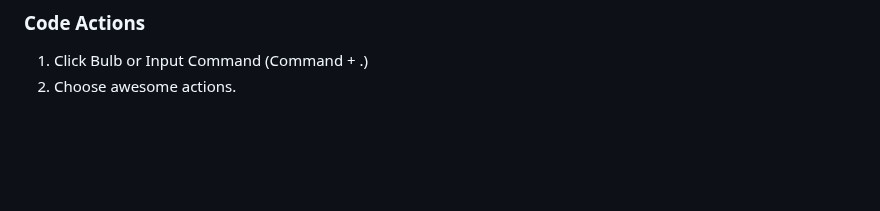
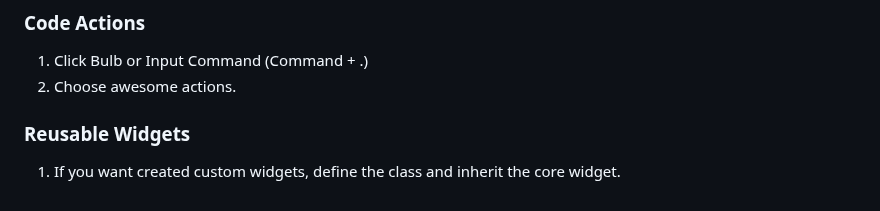
Before and after one commit to kyu1204/Flutter, a Markdown page: README.md, the part around the change. Drawn GitHub-style; blank space fills up the shorter version.

Commit message:
vault backup: 2023-01-29 21:08:43

```diff
--- a/README.md
+++ b/README.md
@@ -167,3 +167,5 @@
 ### Code Actions
 1. Click Bulb or Input Command (Command + .)
 2. Choose awesome actions.
+### Reusable Widgets
+1. If you want created custom widgets, define the class and inherit the core widget.
```
